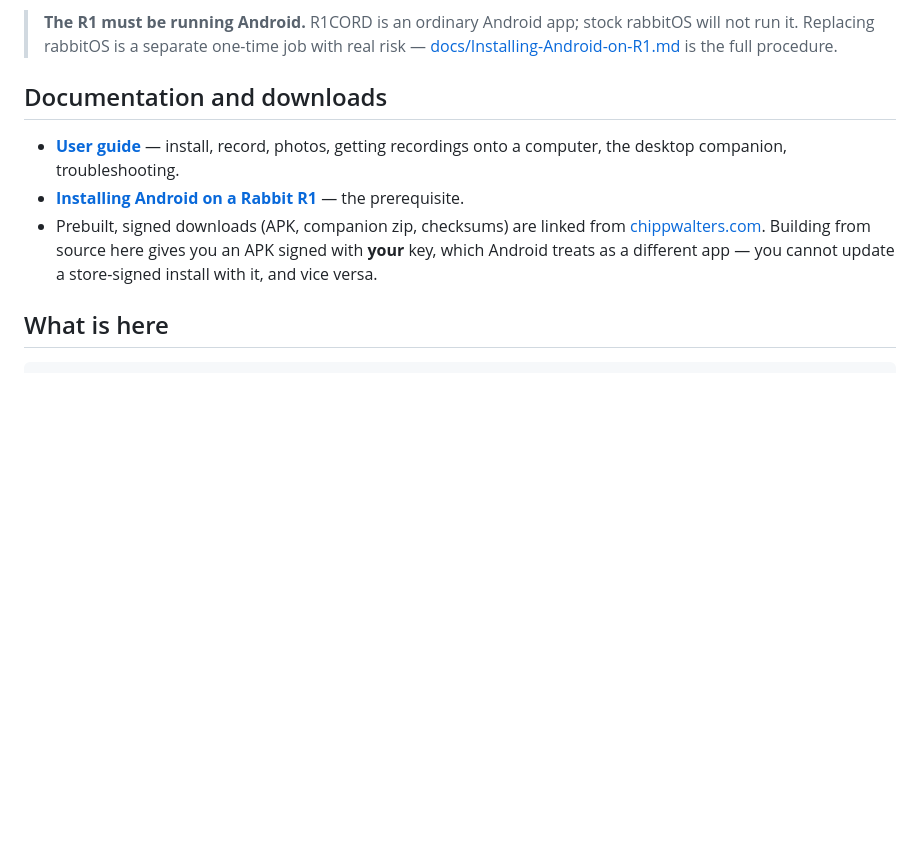
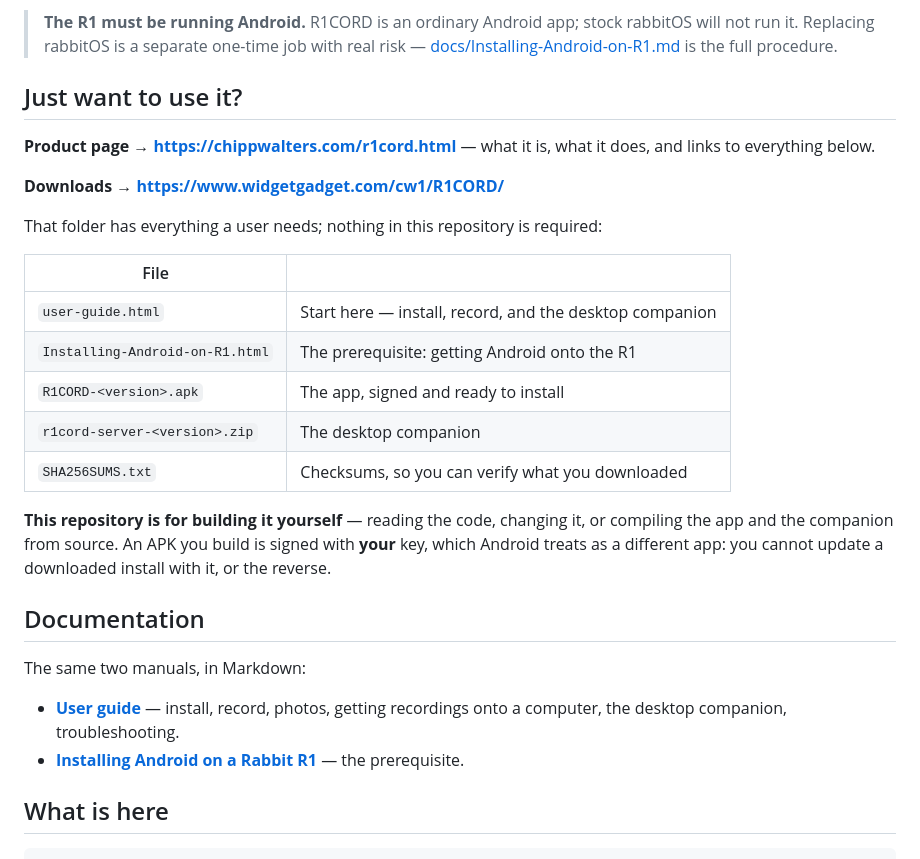
Before and after one commit to chippwalters/r1cord-public, a Markdown page: README.md, the part around the change. Rendered like a GitHub page; blank space fills up the shorter version.

Commit message:
README: point users at the product page and downloads, builders at the source
Anyone who just wants to run R1CORD should download the signed APK and the
companion rather than build them; the repo is for reading and compiling.

Co-Authored-By: Claude <noreply@anthropic.com>

```diff
--- a/README.md
+++ b/README.md
@@ -12,15 +12,34 @@ own PC.
 > run it. Replacing rabbitOS is a separate one-time job with real risk —
 > [docs/Installing-Android-on-R1.md](docs/Installing-Android-on-R1.md) is the full procedure.
 
-## Documentation and downloads
+## Just want to use it?
+
+**Product page → https://chippwalters.com/r1cord.html** — what it is, what it does, and links to
+everything below.
+
+**Downloads → https://www.widgetgadget.com/cw1/R1CORD/**
+
+That folder has everything a user needs; nothing in this repository is required:
+
+| File | |
+|---|---|
+| `user-guide.html` | Start here — install, record, and the desktop companion |
+| `Installing-Android-on-R1.html` | The prerequisite: getting Android onto the R1 |
+| `R1CORD-<version>.apk` | The app, signed and ready to install |
+| `r1cord-server-<version>.zip` | The desktop companion |
+| `SHA256SUMS.txt` | Checksums, so you can verify what you downloaded |
+
+**This repository is for building it yourself** — reading the code, changing it, or compiling the
+app and the companion from source. An APK you build is signed with **your** key, which Android
+treats as a different app: you cannot update a downloaded install with it, or the reverse.
+
+## Documentation
+
+The same two manuals, in Markdown:
 
 - **[User guide](docs/user-guide.md)** — install, record, photos, getting recordings onto a
   computer, the desktop companion, troubleshooting.
 - **[Installing Android on a Rabbit R1](docs/Installing-Android-on-R1.md)** — the prerequisite.
-- Prebuilt, signed downloads (APK, companion zip, checksums) are linked from
-  [chippwalters.com](https://chippwalters.com). Building from source here gives you an APK signed
-  with **your** key, which Android treats as a different app — you cannot update a store-signed
-  install with it, and vice versa.
 
 ## What is here
 
```
